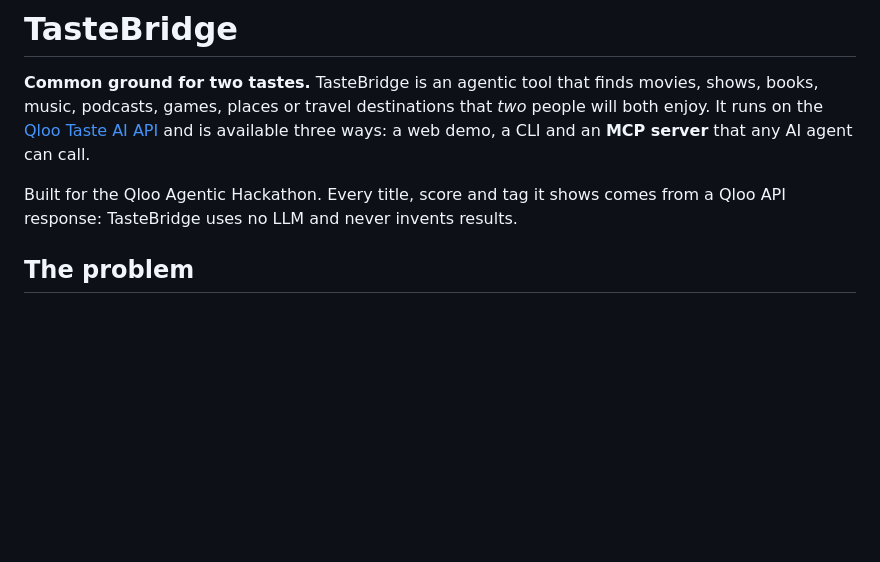
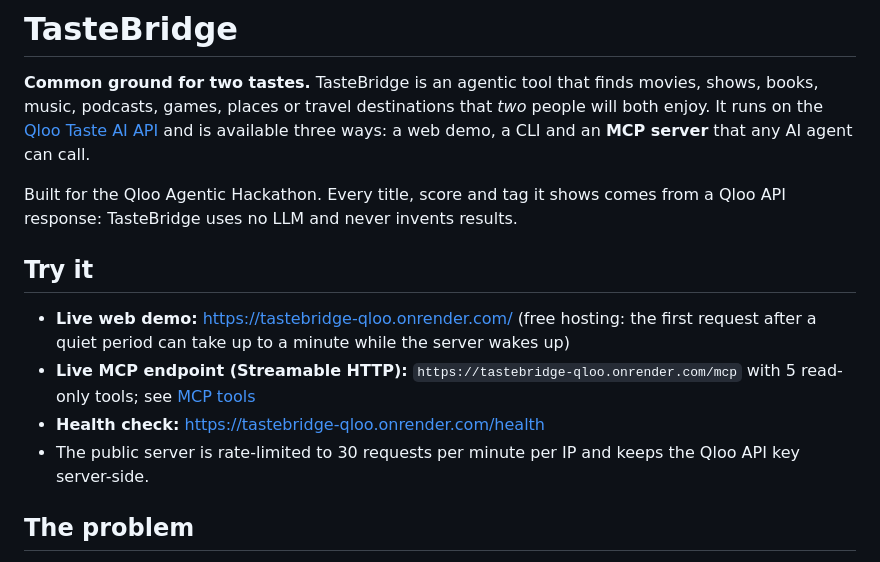
Before and after one commit to Daniel221287/tastebridge-qloo, a Markdown page: README.md, the part around the change. GitHub-like rendering; blank space fills up the shorter version.

Commit message:
docs: add live demo and public MCP endpoint links
Co-Authored-By: Claude Opus 5.5 <noreply@anthropic.com>
Claude-Session: https://claude.ai/code/session_01Rq1R9HvFkixjDtooYYBsUK

```diff
--- a/README.md
+++ b/README.md
@@ -3,6 +3,13 @@
 **Common ground for two tastes.** TasteBridge is an agentic tool that finds movies, shows, books, music, podcasts, games, places or travel destinations that *two* people will both enjoy. It runs on the [Qloo Taste AI API](https://docs.qloo.com/) and is available three ways: a web demo, a CLI and an **MCP server** that any AI agent can call.
 
 Built for the Qloo Agentic Hackathon. Every title, score and tag it shows comes from a Qloo API response: TasteBridge uses no LLM and never invents results.
+
+## Try it
+
+- **Live web demo:** https://tastebridge-qloo.onrender.com/ (free hosting: the first request after a quiet period can take up to a minute while the server wakes up)
+- **Live MCP endpoint (Streamable HTTP):** `https://tastebridge-qloo.onrender.com/mcp` with 5 read-only tools; see [MCP tools](#mcp-tools)
+- **Health check:** https://tastebridge-qloo.onrender.com/health
+- The public server is rate-limited to 30 requests per minute per IP and keeps the Qloo API key server-side.
 
 ## The problem
 
```
